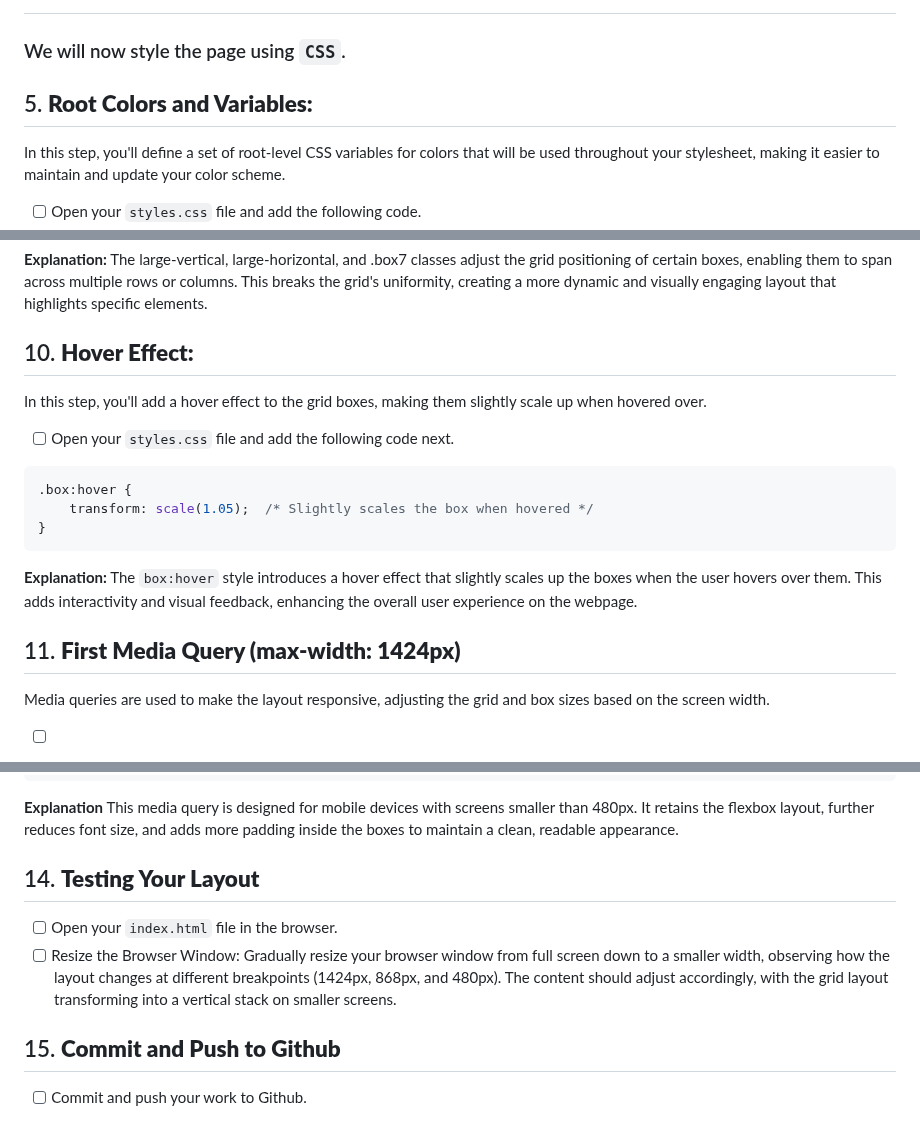
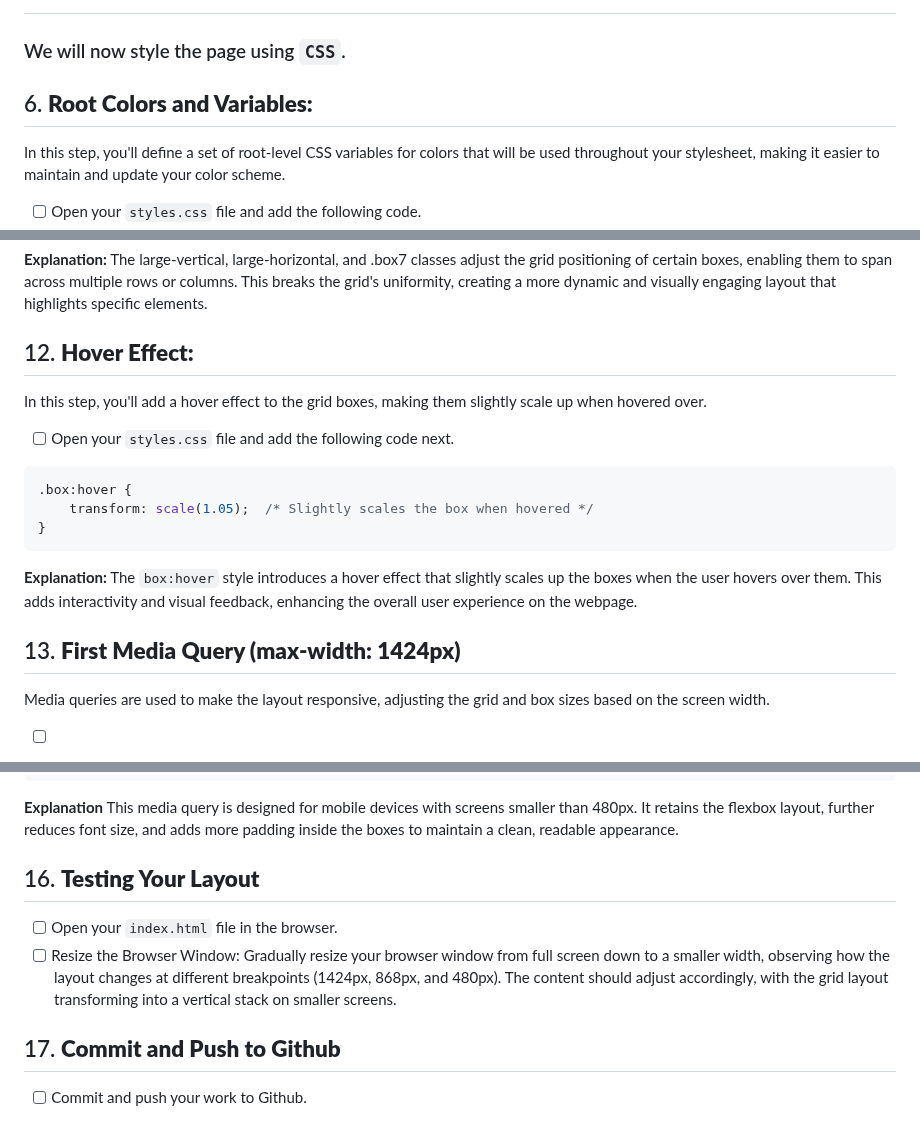
Before and after one commit to HackerUSA-CE/aisd-wde-5-responsive-boxes, a Markdown page: README.md, 3 parts joined by grey strips. Rendered like a GitHub page.

Commit message:
adjusted to re-work for the new README template

```diff
--- a/README.md
+++ b/README.md
@@ -120,7 +120,7 @@ You should see a basic layout with 9 text elements representing the boxes as see
 
 ### We will now style the page using `CSS`.
 
-## 5. **Root Colors and Variables:**
+## 6. **Root Colors and Variables:**
 In this step, you'll define a set of root-level CSS variables for colors that will be used throughout your stylesheet, making it easier to maintain and update your color scheme.
 
 - [ ] Open your `styles.css` file and add the following code.
@@ -265,7 +265,7 @@ In this step, you'll apply special styles to specific boxes, allowing them to sp
 **Explanation:**
 The large-vertical, large-horizontal, and .box7 classes adjust the grid positioning of certain boxes, enabling them to span across multiple rows or columns. This breaks the grid's uniformity, creating a more dynamic and visually engaging layout that highlights specific elements.
 
-## 10. **Hover Effect:**
+## 12. **Hover Effect:**
 In this step, you'll add a hover effect to the grid boxes, making them slightly scale up when hovered over.
 
 - [ ] Open your `styles.css` file and add the following code next.
@@ -281,7 +281,7 @@ The `box:hover` style introduces a hover effect that slightly scales up the boxe
 
 
 
-## 11. **First Media Query (max-width: 1424px)**
+## 13. **First Media Query (max-width: 1424px)**
 Media queries are used to make the layout responsive, adjusting the grid and box sizes based on the screen width.
 
 - [ ] Open your `styles.css` file and add the following code next.
@@ -388,12 +388,12 @@ For screens smaller than 868px, this media query switches the layout to a flexbo
 **Explanation**
 This media query is designed for mobile devices with screens smaller than 480px. It retains the flexbox layout, further reduces font size, and adds more padding inside the boxes to maintain a clean, readable appearance.
 
-## 14. **Testing Your Layout**
+## 16. **Testing Your Layout**
 
 - [ ] Open your `index.html` file in the browser.
 - [ ] Resize the Browser Window: Gradually resize your browser window from full screen down to a smaller width, observing how the layout changes at different breakpoints (1424px, 868px, and 480px). The content should adjust accordingly, with the grid layout transforming into a vertical stack on smaller screens.
 
-## 15. **Commit and Push to Github**
+## 17. **Commit and Push to Github**
  - [ ] Commit and push your work to Github.
 
  # Conclusion 📄
```
Also changed, not shown: other parts of README.md (+7 -7 lines).
